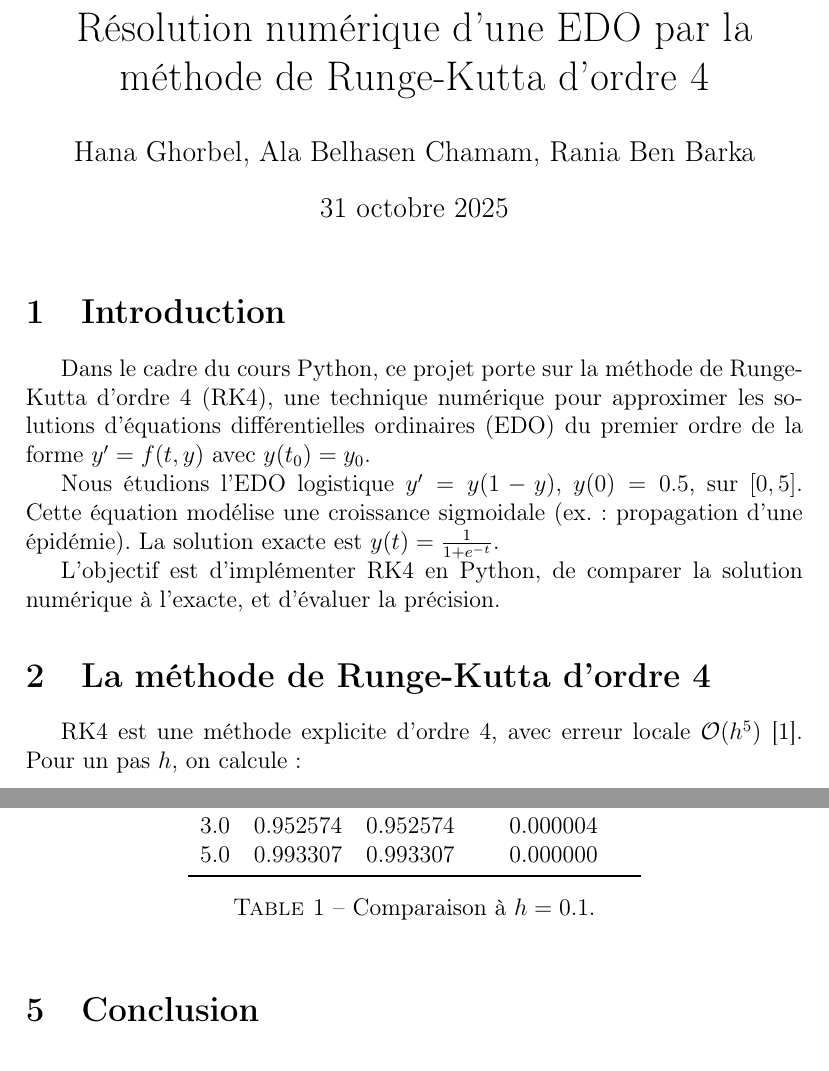
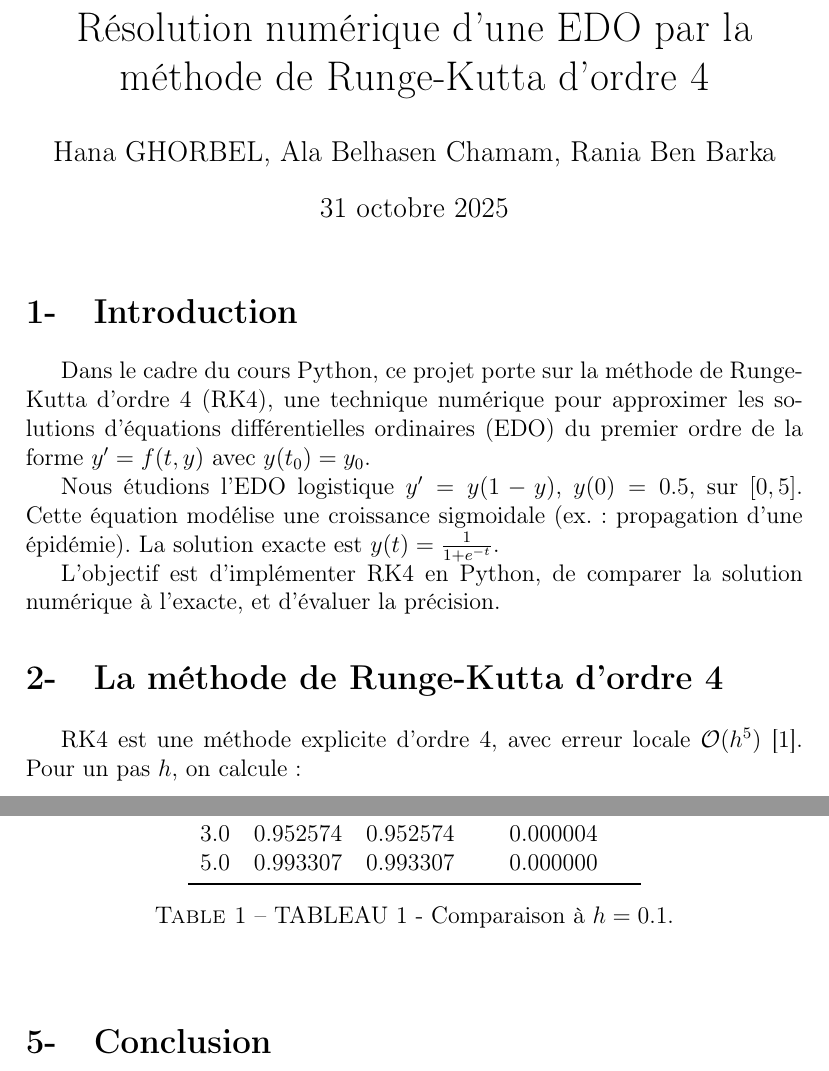
Before and after one commit to haghob/projet_rk4, a LaTeX document (rapport.tex): two parts of pages 1 and 3 of 4, joined at a grey line, cut so that both start at the same text. Compiled offline with pdfLaTeX.

Commit message:
some updates

```diff
--- a/rapport.tex
+++ b/rapport.tex
@@ -6,9 +6,20 @@
 \usepackage{graphicx}
 \usepackage{booktabs}
 \usepackage{url}
+\usepackage{titlesec}
+
+
+\titleformat{\section}
+{\normalfont\Large\bfseries}
+{\thesection -}
+{1em}
+{}
+
+
+\renewcommand{\refname}{Références}
 
 \title{Résolution numérique d'une EDO par la méthode de Runge-Kutta d'ordre 4}
-\author{Hana Ghorbel, Ala Belhasen Chamam, Rania Ben Barka}
+\author{Hana GHORBEL, Ala Belhasen Chamam, Rania Ben Barka}
 \date{\today}
 
 \begin{document}
@@ -71,8 +82,10 @@ $t$ & $y_{\text{exact}}(t)$ & $y_{\text{RK4}}(t)$ & Erreur absolue \\
 5.0 & 0.993307 & 0.993307 & 0.000000 \\
 \bottomrule
 \end{tabular}
-\caption{Comparaison à $h=0.1$.}
+\caption{TABLEAU 1 - Comparaison à $h=0.1$.}
 \end{table}
+
+\vspace{1em}
 
 \section{Conclusion}
 RK4 offre une excellente précision pour cette EDO non linéaire, avec une erreur négligeable pour $h=0.1$. Une réduction de $h$ (ex. : $h=0.05$) diviserait l'erreur par $\approx 16$ (cohérent avec l'ordre 4). Cette méthode est robuste et facile à implémenter, idéale pour des simulations simples.
```
Also changed, not shown: rapport.pdf, rapport.tex (1 more changed lines), 2 other files.
